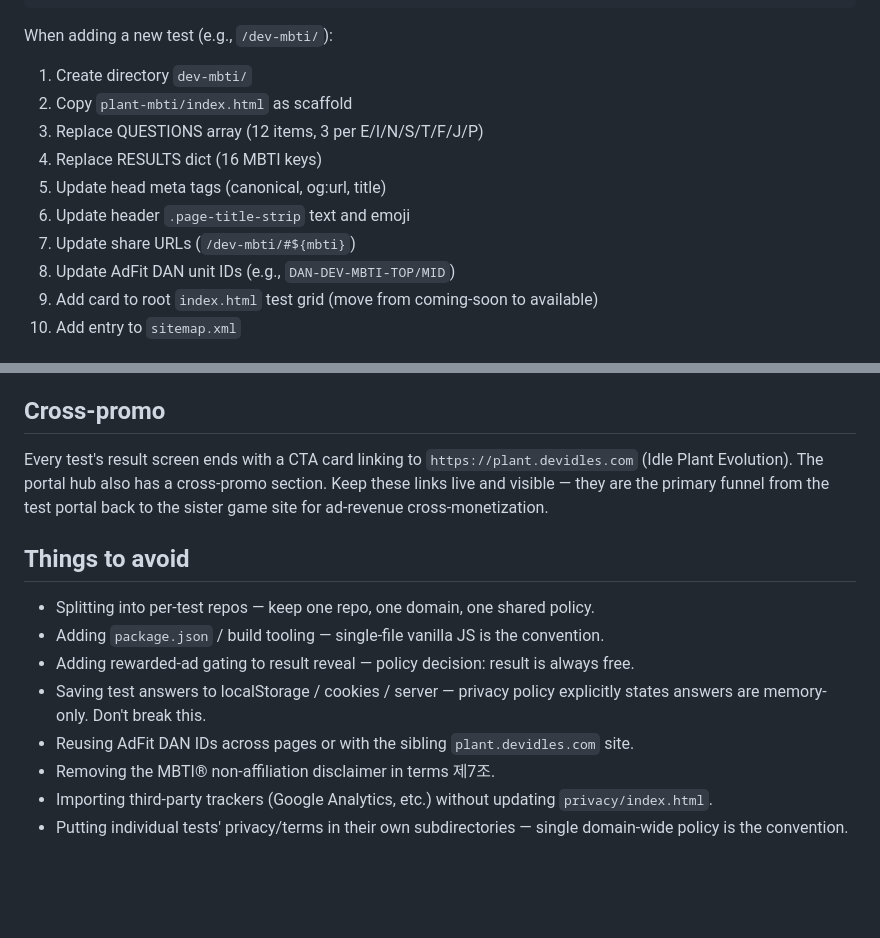
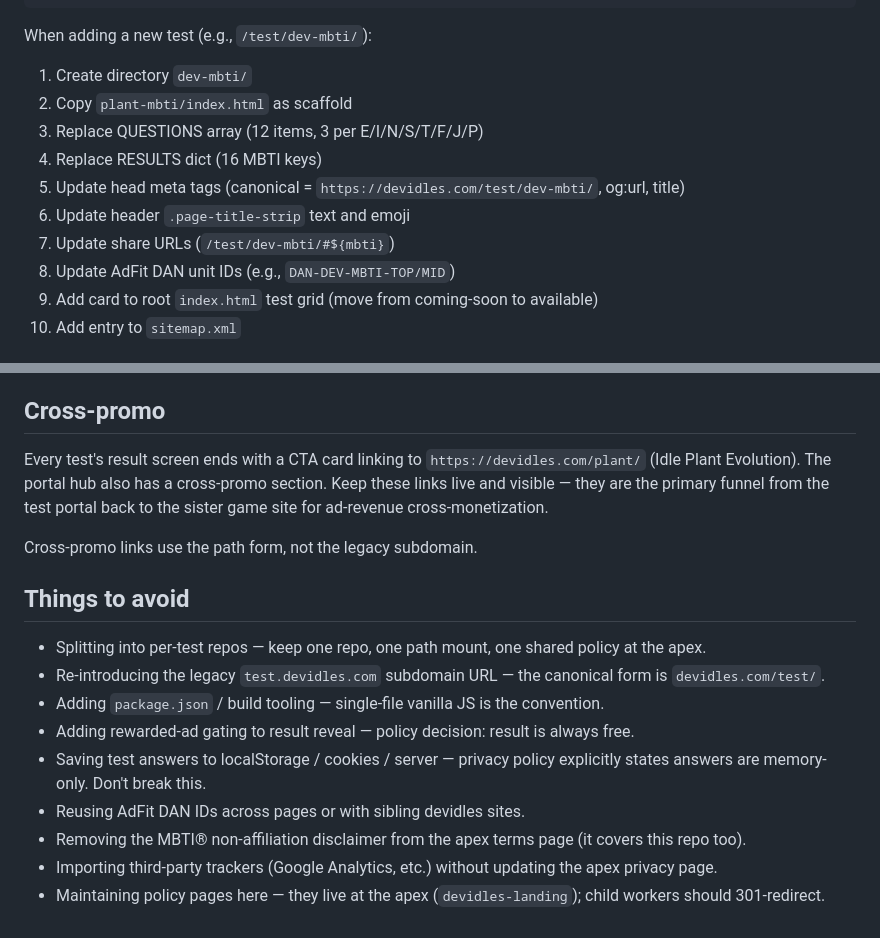
Before and after one commit to 99ddhw/test-devidles, a Markdown page: CLAUDE.md, 2 parts joined by grey strips. GitHub-like rendering; blank space fills up the shorter version.

````diff
--- a/CLAUDE.md
+++ b/CLAUDE.md
@@ -43,15 +47,15 @@ test-devidles/
 └── CLAUDE.md
 ```
 
-When adding a new test (e.g., `/dev-mbti/`):
+When adding a new test (e.g., `/test/dev-mbti/`):
 
 1. Create directory `dev-mbti/`
 2. Copy `plant-mbti/index.html` as scaffold
 3. Replace QUESTIONS array (12 items, 3 per E/I/N/S/T/F/J/P)
 4. Replace RESULTS dict (16 MBTI keys)
-5. Update head meta tags (canonical, og:url, title)
+5. Update head meta tags (canonical = `https://devidles.com/test/dev-mbti/`, og:url, title)
 6. Update header `.page-title-strip` text and emoji
-7. Update share URLs (`/dev-mbti/#${mbti}`)
+7. Update share URLs (`/test/dev-mbti/#${mbti}`)
 8. Update AdFit DAN unit IDs (e.g., `DAN-DEV-MBTI-TOP/MID`)
 9. Add card to root `index.html` test grid (move from coming-soon to available)
 10. Add entry to `sitemap.xml`
@@ -150,25 +166,29 @@ the disclaimer in terms 제7조 already covers it — no need to duplicate.
 ## Cross-promo
 
 Every test's result screen ends with a CTA card linking to
-`https://plant.devidles.com` (Idle Plant Evolution). The portal hub
+`https://devidles.com/plant/` (Idle Plant Evolution). The portal hub
 also has a cross-promo section. Keep these links live and visible —
 they are the primary funnel from the test portal back to the sister
 game site for ad-revenue cross-monetization.
 
+Cross-promo links use the path form, not the legacy subdomain.
+
 ## Things to avoid
 
-- Splitting into per-test repos — keep one repo, one domain, one
-  shared policy.
+- Splitting into per-test repos — keep one repo, one path mount, one
+  shared policy at the apex.
+- Re-introducing the legacy `test.devidles.com` subdomain URL — the
+  canonical form is `devidles.com/test/`.
 - Adding `package.json` / build tooling — single-file vanilla JS is
   the convention.
 - Adding rewarded-ad gating to result reveal — policy decision: result
   is always free.
 - Saving test answers to localStorage / cookies / server — privacy
   policy explicitly states answers are memory-only. Don't break this.
-- Reusing AdFit DAN IDs across pages or with the sibling
-  `plant.devidles.com` site.
-- Removing the MBTI® non-affiliation disclaimer in terms 제7조.
+- Reusing AdFit DAN IDs across pages or with sibling devidles sites.
+- Removing the MBTI® non-affiliation disclaimer from the apex terms
+  page (it covers this repo too).
 - Importing third-party trackers (Google Analytics, etc.) without
-  updating `privacy/index.html`.
-- Putting individual tests' privacy/terms in their own subdirectories
-  — single domain-wide policy is the convention.
+  updating the apex privacy page.
+- Maintaining policy pages here — they live at the apex
+  (`devidles-landing`); child workers should 301-redirect.
````
Also changed, not shown: other parts of CLAUDE.md (+35 -19 lines).
